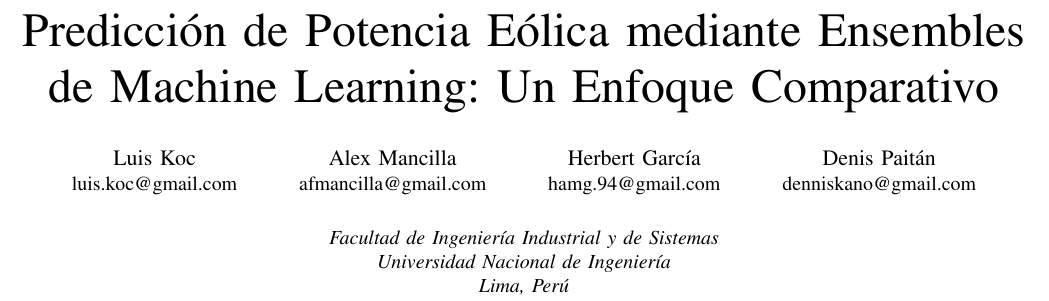
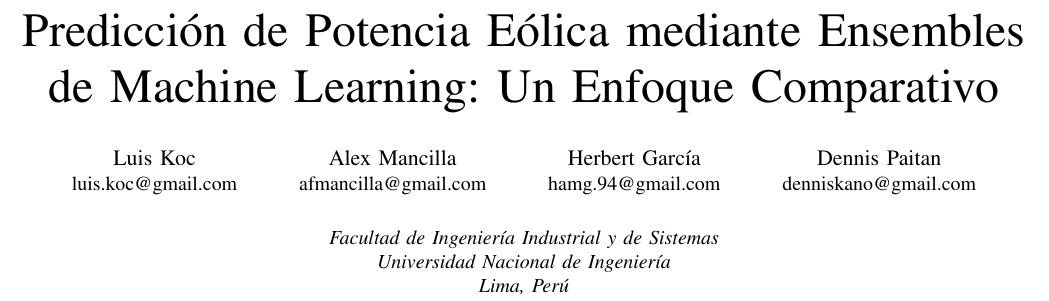
Before and after one commit to denniskano/mia-ml, a LaTeX paper (informe.tex): part of page 1 of 12, cut so that both start at the same text. Compiled offline with pdfLaTeX.

Commit message:
nombre actualizado

```diff
--- a/informe.tex
+++ b/informe.tex
@@ -28,7 +28,7 @@
 	\IEEEauthorblockN{Herbert García}
 	\IEEEauthorblockA{hamg.94@gmail.com}
 	\and
-	\IEEEauthorblockN{Denis Paitán}
+	\IEEEauthorblockN{Dennis Paitan}
 	\IEEEauthorblockA{denniskano@gmail.com}
 }
 
```
